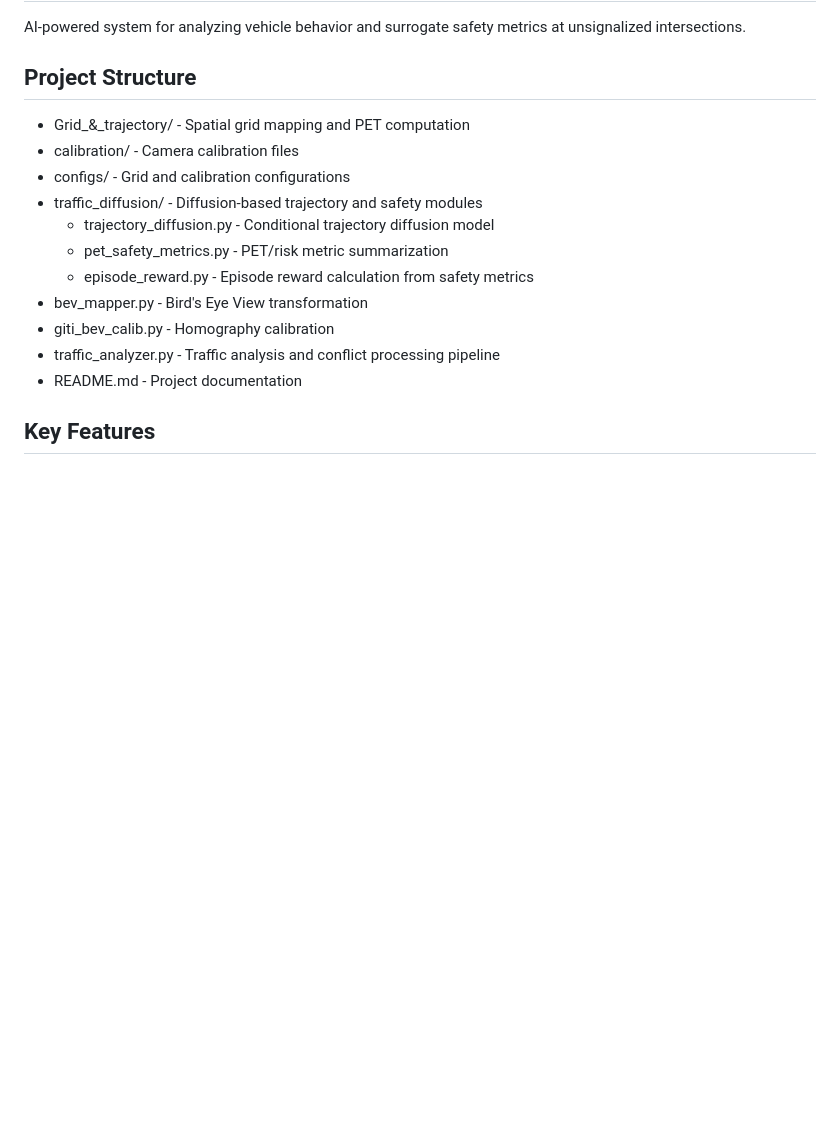
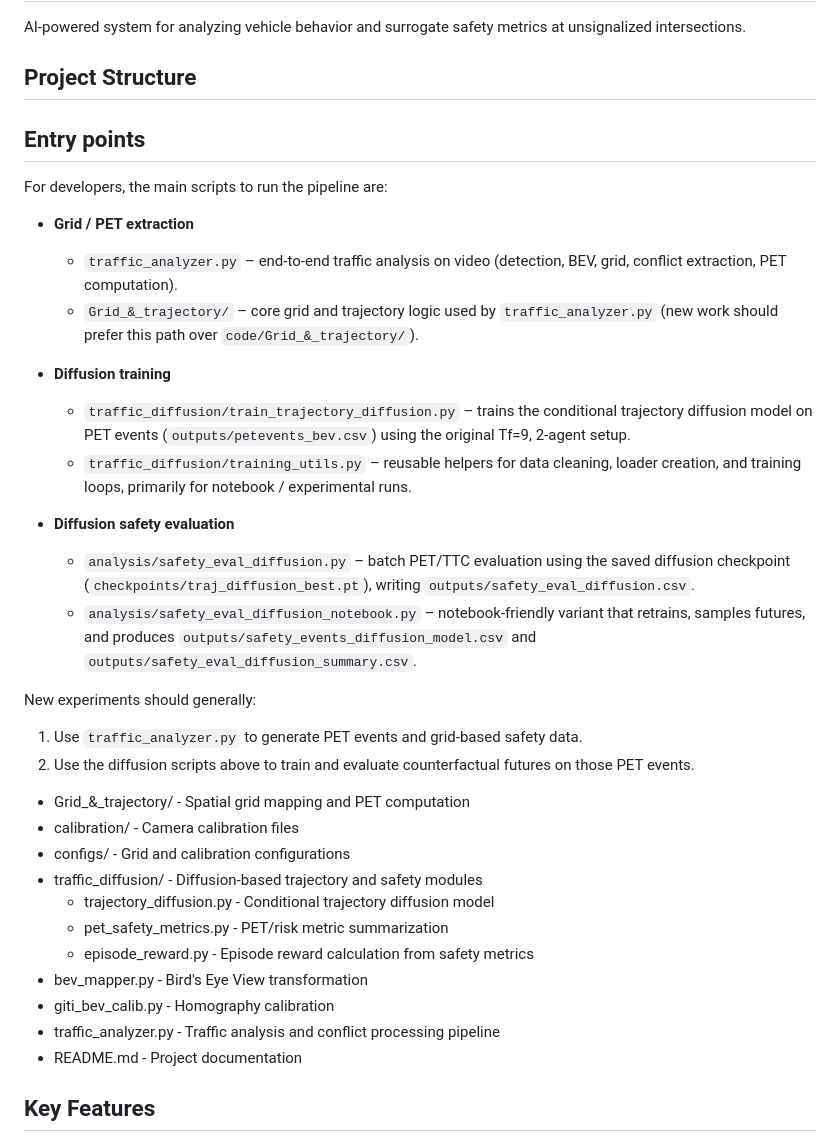
Before and after one commit to Sharqascc/nnds, a Markdown page: README.md, the part around the change. GitHub-like rendering; blank space fills up the shorter version.

Commit message:
Document canonical entry points for grid and diffusion pipelines

```diff
--- a/README.md
+++ b/README.md
@@ -3,6 +3,29 @@
 AI-powered system for analyzing vehicle behavior and surrogate safety metrics at unsignalized intersections.
 
 ## Project Structure
+
+
+Entry points
+------------
+
+For developers, the main scripts to run the pipeline are:
+
+- **Grid / PET extraction**
+  - `traffic_analyzer.py` – end-to-end traffic analysis on video (detection, BEV, grid, conflict extraction, PET computation).
+  - `Grid_&_trajectory/` – core grid and trajectory logic used by `traffic_analyzer.py` (new work should prefer this path over `code/Grid_&_trajectory/`).
+
+- **Diffusion training**
+  - `traffic_diffusion/train_trajectory_diffusion.py` – trains the conditional trajectory diffusion model on PET events (`outputs/petevents_bev.csv`) using the original Tf=9, 2-agent setup.
+  - `traffic_diffusion/training_utils.py` – reusable helpers for data cleaning, loader creation, and training loops, primarily for notebook / experimental runs.
+
+- **Diffusion safety evaluation**
+  - `analysis/safety_eval_diffusion.py` – batch PET/TTC evaluation using the saved diffusion checkpoint (`checkpoints/traj_diffusion_best.pt`), writing `outputs/safety_eval_diffusion.csv`.
+  - `analysis/safety_eval_diffusion_notebook.py` – notebook-friendly variant that retrains, samples futures, and produces `outputs/safety_events_diffusion_model.csv` and `outputs/safety_eval_diffusion_summary.csv`.
+
+New experiments should generally:
+1. Use `traffic_analyzer.py` to generate PET events and grid-based safety data.
+2. Use the diffusion scripts above to train and evaluate counterfactual futures on those PET events.
+
 
 - Grid_&_trajectory/ - Spatial grid mapping and PET computation
 - calibration/ - Camera calibration files
```
